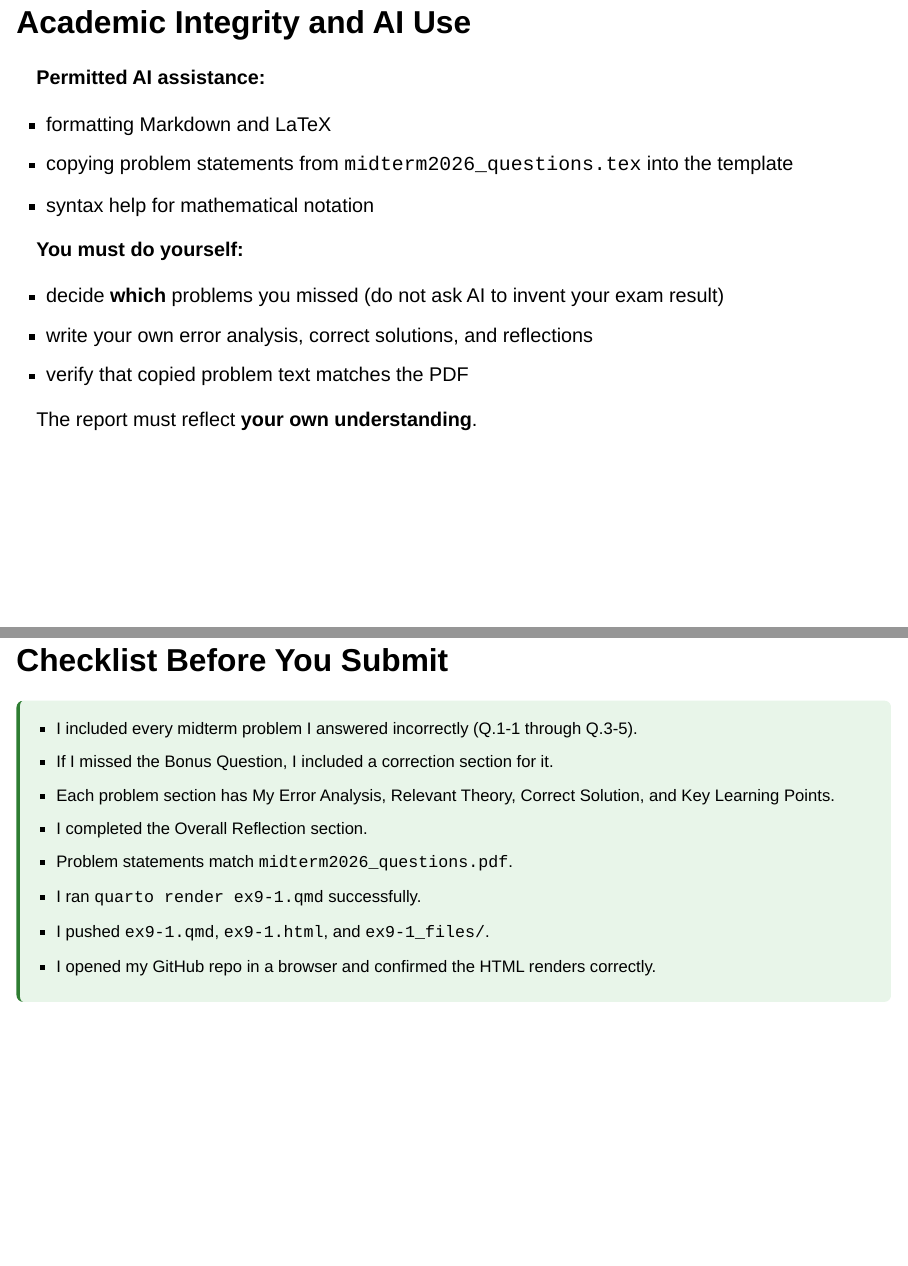
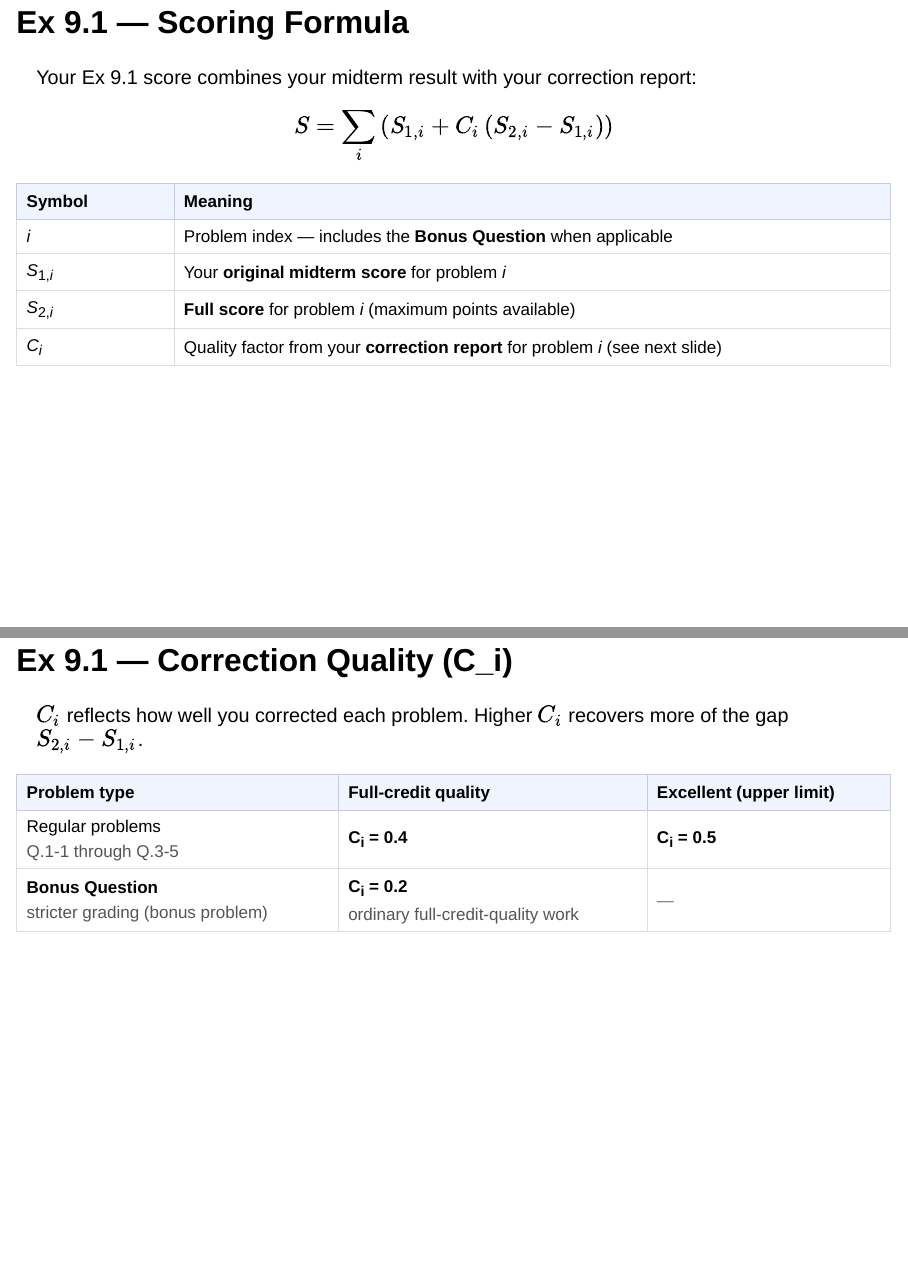
Before and after one commit to waseda-num-analysis-2026/materials, a Quarto document (090/9th.qmd): pages 13 and 14 of 16 before the commit and pages 13 and 14 of 18 after it, joined at a grey line. Rendered offline with R 4.5, knitr and Pandoc in place of Quarto, with nearby package versions; drawn as Slidy slides in place of the format the file asks for.

Commit message:
docs: add Ex 9.1 scoring formula slides
Co-authored-by: Cursor <cursoragent@cursor.com>

````diff
--- a/090/9th.qmd
+++ b/090/9th.qmd
@@ -202,6 +202,61 @@ git push
 - Your **Ex 9.1 grading result and feedback** will also be posted as a **GitHub Issue** in the same repository.
 - Check the **Issues** tab regularly — this is the standard feedback channel for both the midterm result and Ex 9.1.
 
+## Ex 9.1 — Scoring Formula {.smaller}
+
+Your Ex 9.1 score combines your midterm result with your correction report:
+
+$$S = \sum_i \left( S_{1,i} + C_i \left( S_{2,i} - S_{1,i} \right) \right)$$
+
+```{=html}
+<table style="margin:0.45em 0 0.6em; border-collapse:collapse; width:100%; font-size:0.86em; line-height:1.45;">
+  <tr style="background:#f0f4ff;">
+    <th style="padding:0.3em 0.55em; text-align:left; border:1px solid #c5cae9; width:18%;">Symbol</th>
+    <th style="padding:0.3em 0.55em; text-align:left; border:1px solid #c5cae9;">Meaning</th>
+  </tr>
+  <tr>
+    <td style="padding:0.25em 0.55em; border:1px solid #ddd;"><em>i</em></td>
+    <td style="padding:0.25em 0.55em; border:1px solid #ddd;">Problem index — includes the <strong>Bonus Question</strong> when applicable</td>
+  </tr>
+  <tr>
+    <td style="padding:0.25em 0.55em; border:1px solid #ddd;"><em>S</em><sub>1,<em>i</em></sub></td>
+    <td style="padding:0.25em 0.55em; border:1px solid #ddd;">Your <strong>original midterm score</strong> for problem <em>i</em></td>
+  </tr>
+  <tr>
+    <td style="padding:0.25em 0.55em; border:1px solid #ddd;"><em>S</em><sub>2,<em>i</em></sub></td>
+    <td style="padding:0.25em 0.55em; border:1px solid #ddd;"><strong>Full score</strong> for problem <em>i</em> (maximum points available)</td>
+  </tr>
+  <tr>
+    <td style="padding:0.25em 0.55em; border:1px solid #ddd;"><em>C</em><sub><em>i</em></sub></td>
+    <td style="padding:0.25em 0.55em; border:1px solid #ddd;">Quality factor from your <strong>correction report</strong> for problem <em>i</em> (see next slide)</td>
+  </tr>
+</table>
+```
+
+## Ex 9.1 — Correction Quality (C_i) {.smaller}
+
+$C_i$ reflects how well you corrected each problem. Higher $C_i$ recovers more of the gap $S_{2,i} - S_{1,i}$.
+
+```{=html}
+<table style="margin:0.45em 0; border-collapse:collapse; width:100%; font-size:0.86em; line-height:1.45;">
+  <tr style="background:#f0f4ff;">
+    <th style="padding:0.3em 0.55em; text-align:left; border:1px solid #c5cae9;">Problem type</th>
+    <th style="padding:0.3em 0.55em; text-align:left; border:1px solid #c5cae9;">Full-credit quality</th>
+    <th style="padding:0.3em 0.55em; text-align:left; border:1px solid #c5cae9;">Excellent (upper limit)</th>
+  </tr>
+  <tr>
+    <td style="padding:0.25em 0.55em; border:1px solid #ddd;">Regular problems<br><span style="color:#555;">Q.1-1 through Q.3-5</span></td>
+    <td style="padding:0.25em 0.55em; border:1px solid #ddd;"><strong>C<sub>i</sub> = 0.4</strong></td>
+    <td style="padding:0.25em 0.55em; border:1px solid #ddd;"><strong>C<sub>i</sub> = 0.5</strong></td>
+  </tr>
+  <tr>
+    <td style="padding:0.25em 0.55em; border:1px solid #ddd;"><strong>Bonus Question</strong><br><span style="color:#555;">stricter grading (bonus problem)</span></td>
+    <td style="padding:0.25em 0.55em; border:1px solid #ddd;"><strong>C<sub>i</sub> = 0.2</strong><br><span style="color:#555;">ordinary full-credit-quality work</span></td>
+    <td style="padding:0.25em 0.55em; border:1px solid #ddd; color:#777;">—</td>
+  </tr>
+</table>
+```
+
 ## Academic Integrity and AI Use {.smaller}
 
 **Permitted AI assistance:**
````
Also changed, not shown: 090/9th.html.
